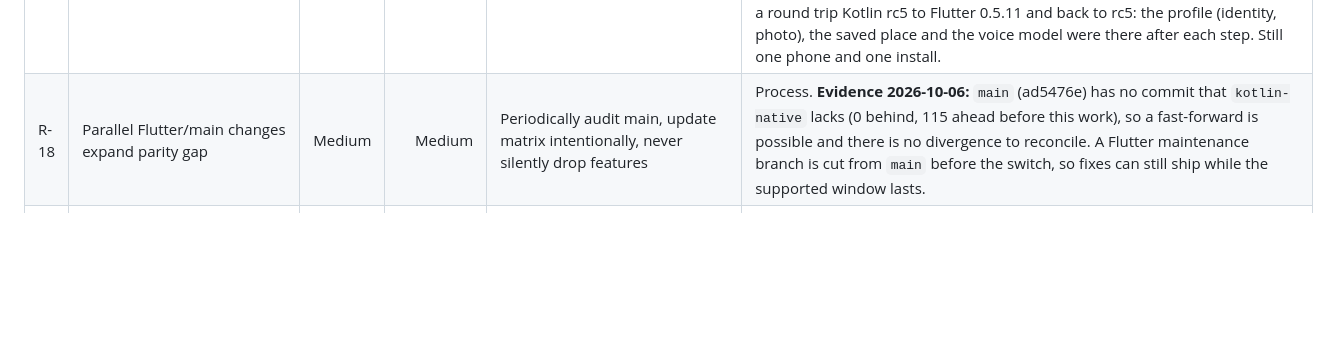
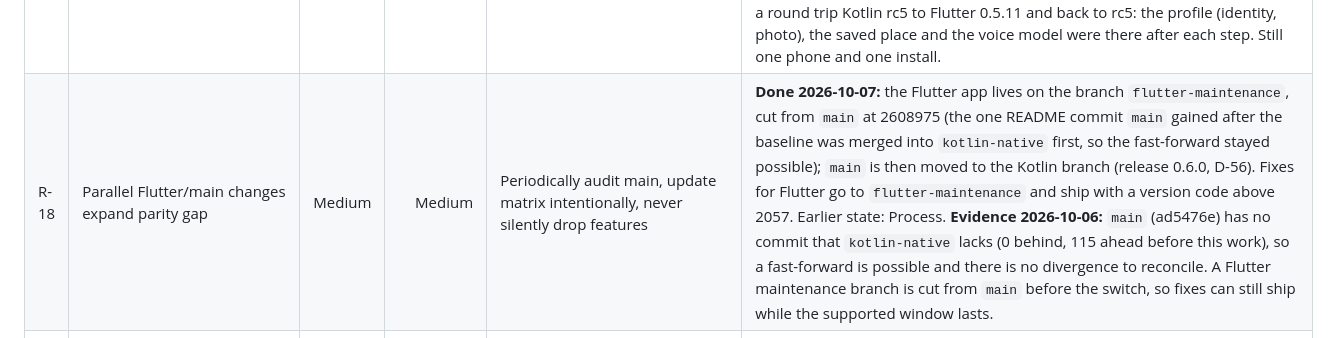
Before and after one commit to roadstrapp/roadstr-app, a Markdown page: docs/kotlin-rewrite/RISKS.md, the part around the change. GitHub-like rendering; blank space fills up the shorter version.

Commit message:
Record that the Flutter maintenance branch exists

```diff
--- a/docs/kotlin-rewrite/RISKS.md
+++ b/docs/kotlin-rewrite/RISKS.md
@@ -19,7 +19,7 @@
 | R-15 | Native release build cannot be reproduced offline/F-Droid-style | High | Medium | Compose/compiler dependencies are pinned; debug packaging and synthetic four-APK identity/ABI/signature/checksum auditing are green; retain eSpeak reproducibility and prove release from a clean offline/F-Droid-style environment | Closed as out of scope while F-Droid is not pursued (owner, 2026-10-06). The build stays pinned and eSpeak reproducible, the candidates rc2 to rc5 were built from the repository with the owner's release key and checked with apksigner (same certificate as the installed app) and zipalign (16 KB); a clean offline build was not proven. Earlier state: In progress (debug packaging + release audit green). |
 | R-16 | Protocol/network limits are approximated instead of ported | High | Medium | Outbound bytes, inbound envelope bounds, relay admission, 51 HTTP safety cases, 39 exact search requests, 34 normalized search responses, 53 search planning/ranking outcomes, 32 out-of-order search-orchestration transcripts, 31 search-history outcomes, 89 exact routing requests, 59 normalized routing responses, 28 reroute-orchestration transcripts, 36 avoidance/re-timing outcomes and 34 routing-provider configuration outcomes are fixture-locked; 10 local OkHttp, 20 routing-service and 10 search-service tests cover bounded dispatch, primary/avoidance providers, mirror/fallback/re-timing behavior and cancellation; encrypted native history persistence is green; port signature-aware dispatch, routing secure reads, Android network integration and WebSockets from source | In progress (headless primary/avoidance routing and search green) **Device evidence 2026-10-07:** in the production app on the Pixel 10 the search overlay (history, saved places, nearby), a place card with its Wikipedia summary and an OSRM route of 2.0 km from the simulated position ran against the live providers; a drive along that route produced the manoeuvre cards, the speed-limit sign and the notification. Not exercised on the device: provider failure and slow-network cases. |
 | R-17 | Physical-device upgrade path is untested | Critical | High | Manual signed-APK checklist owned by user; no release candidate without evidence | Partial. **Evidence 2026-10-06:** one in-place update and one rollback on one phone with the real data of one install (see R-02 to R-04, R-19). The data of the Flutter install was untouched after the Kotlin app had run (profile and favourite still there) and the Flutter 2054 build started normally. Not covered: the matrix of the specification (brand-new install, older 0.5.x, nsec, NWC, queues, corruption, skip-version). **Also 2026-10-07:** Kotlin 0.6.0-rc3 updated in place to rc4 and rc5 (same package and key, code 2055 then 2056 twice), and a round trip Kotlin rc5 to Flutter 0.5.11 and back to rc5: the profile (identity, photo), the saved place and the voice model were there after each step. Still one phone and one install. |
-| R-18 | Parallel Flutter/main changes expand parity gap | Medium | Medium | Periodically audit main, update matrix intentionally, never silently drop features | Process. **Evidence 2026-10-06:** `main` (ad5476e) has no commit that `kotlin-native` lacks (0 behind, 115 ahead before this work), so a fast-forward is possible and there is no divergence to reconcile. A Flutter maintenance branch is cut from `main` before the switch, so fixes can still ship while the supported window lasts. |
+| R-18 | Parallel Flutter/main changes expand parity gap | Medium | Medium | Periodically audit main, update matrix intentionally, never silently drop features | **Done 2026-10-07:** the Flutter app lives on the branch `flutter-maintenance`, cut from `main` at 2608975 (the one README commit `main` gained after the baseline was merged into `kotlin-native` first, so the fast-forward stayed possible); `main` is then moved to the Kotlin branch (release 0.6.0, D-56). Fixes for Flutter go to `flutter-maintenance` and ship with a version code above 2057. Earlier state: Process. **Evidence 2026-10-06:** `main` (ad5476e) has no commit that `kotlin-native` lacks (0 behind, 115 ahead before this work), so a fast-forward is possible and there is no divergence to reconcile. A Flutter maintenance branch is cut from `main` before the switch, so fixes can still ship while the supported window lasts. |
 | R-19 | Default Dart `AndroidOptions` sets `resetOnError=true`, allowing a read/decrypt error to erase protected values | Critical | Medium | Bridge explicitly sets false; prove historical reads and address current startup in a separate reviewed change | Closed for the path that ran, 2026-10-06. **Evidence:** the bridge sets `resetOnError: false` (a Dart test pins it); on the Pixel 10 the Kotlin app read the real secure storage, and after that the Flutter app still showed its identity and favourite, so nothing was erased. A read error on a damaged install is only proven by the code and the JVM tests. |
 | R-20 | A headless Flutter engine can deadlock startup, leak plugins or outlive migration | Critical | Medium | Worker-thread-only bounded wait, one-shot protocol, minimal plugin registration and engine destruction before decode; prove on signed devices before wiring | Open (adapter green) **Device evidence 2026-10-06** (Pixel 10, Android 17, one real install of 0.5.11 with an Amber identity, one favourite, the Kotlin voice model already downloaded): the headless engine started inside the Kotlin launcher, returned the snapshot and was disposed; the progress screen was seen at 1.3 s and the map at about 10 s after the launch; no hang, no crash, nothing in the crash log. Process death during the import and the 30 s timeout were not exercised. |
 | R-21 | The shipped pending-report queue is unbounded and overlapping flushes can race the final Hive rewrite | High | Medium | Native replacement preserves the legacy bridge's 4-MiB/100,000-value admission ceiling, serializes enqueue/flush operations and atomically commits the retry set once; retain Flutter ownership until migration/device evidence authorizes cutover | Mitigated in native core (live ownership/device gate open) |
```
